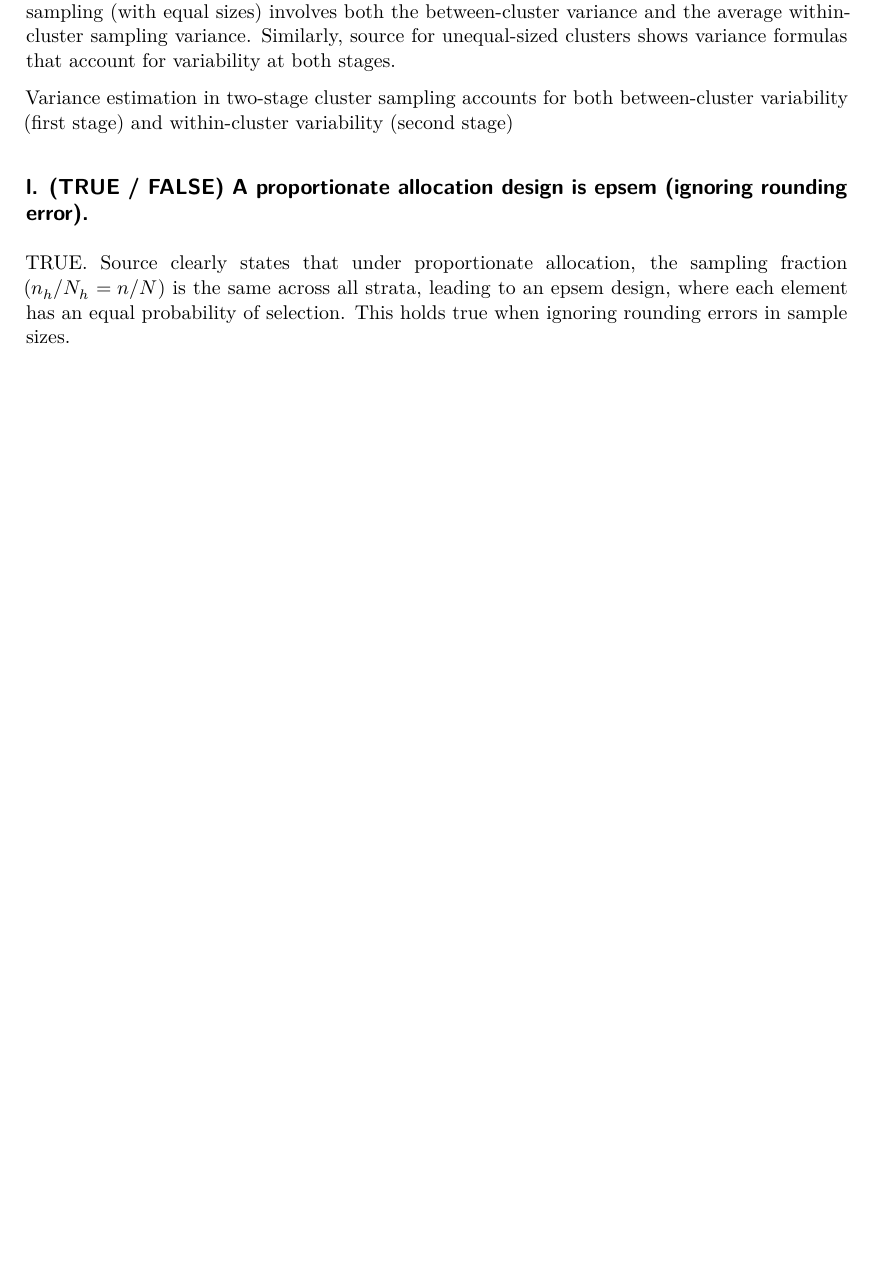
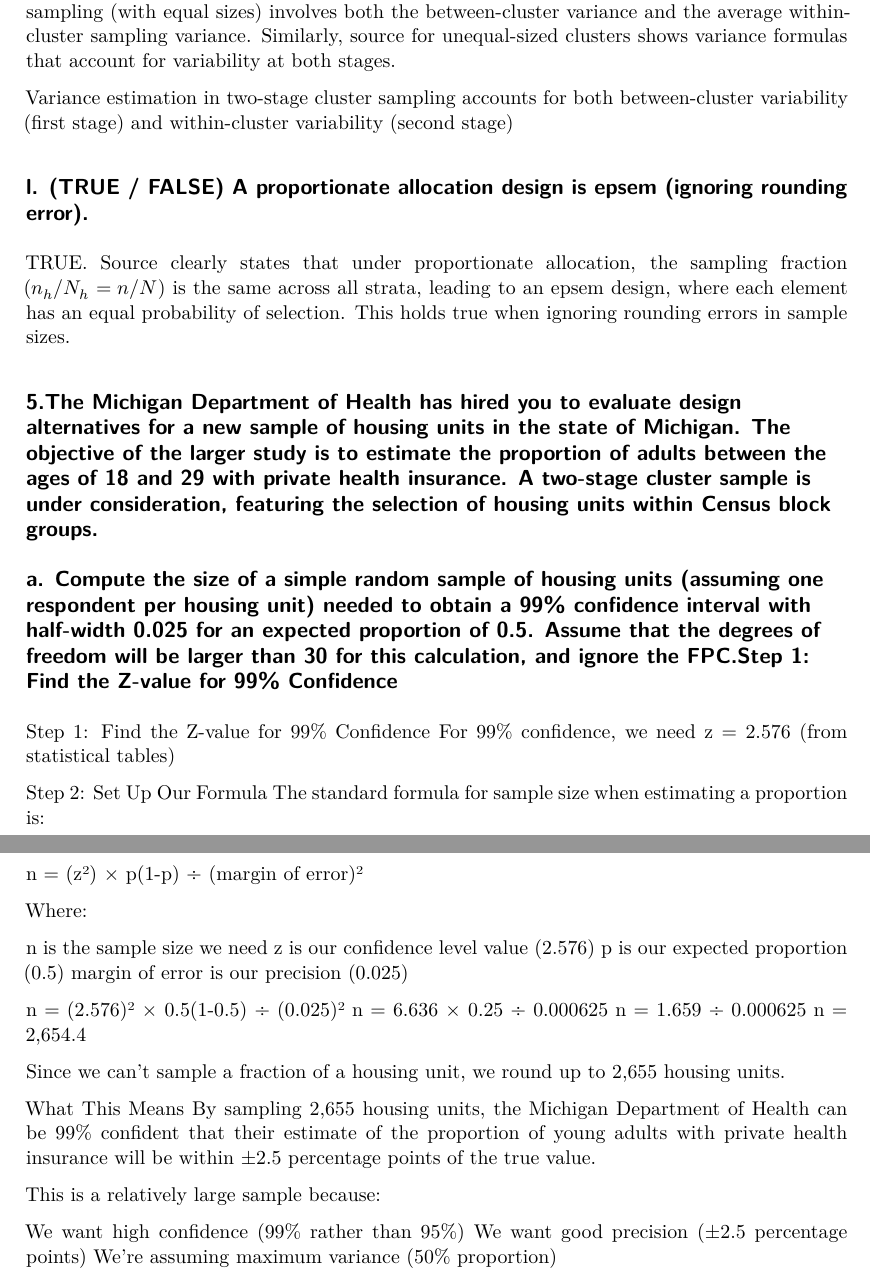
Before and after one commit to namo507/SURV-625, a Quarto document (Midsemsamplepaper.qmd): part of page 9 of 9 before the commit and two parts of pages 9 and 10 of 10 after it, the two joined at a grey line, cut so that both start at the same text, the shorter picture padded with empty space. Rendered offline with R 4.5, knitr and Pandoc in place of Quarto, then LaTeX, with nearby package versions.

Commit message:
5 a done

```diff
--- a/Midsemsamplepaper.qmd
+++ b/Midsemsamplepaper.qmd
@@ -429,3 +429,37 @@ Variance estimation in two-stage cluster sampling accounts for both between-clus
 
 ## l. (TRUE / FALSE) A proportionate allocation design is epsem (ignoring rounding error).
 TRUE. Source clearly states that under proportionate allocation, the sampling fraction ($n_h/N_h = n/N$) is the same across all strata, leading to an epsem design, where each element has an equal probability of selection. This holds true when ignoring rounding errors in sample sizes.
+
+
+## 5.The Michigan Department of Health has hired you to evaluate design alternatives for a new sample of housing units in the state of Michigan. The objective of the larger study is to estimate the proportion of adults between the ages of 18 and 29 with private health insurance. A two-stage cluster sample is under consideration, featuring the selection of housing units within Census block groups.
+
+
+## a. Compute the size of a simple random sample of housing units (assuming one respondent per housing unit) needed to obtain a 99% confidence interval with half-width 0.025 for an expected proportion of 0.5. Assume that the degrees of freedom will be larger than 30 for this calculation, and ignore the FPC.Step 1: Find the Z-value for 99% Confidence
+
+Step 1: Find the Z-value for 99% Confidence
+For 99% confidence, we need z = 2.576 (from statistical tables)
+
+Step 2: Set Up Our Formula
+The standard formula for sample size when estimating a proportion is:
+
+n = (z²) × p(1-p) ÷ (margin of error)²
+
+Where:
+
+n is the sample size we need
+z is our confidence level value (2.576)
+p is our expected proportion (0.5)
+margin of error is our precision (0.025)
+
+n = (2.576)² × 0.5(1-0.5) ÷ (0.025)² n = 6.636 × 0.25 ÷ 0.000625 n = 1.659 ÷ 0.000625 n = 2,654.4
+
+Since we can't sample a fraction of a housing unit, we round up to 2,655 housing units.
+
+What This Means
+By sampling 2,655 housing units, the Michigan Department of Health can be 99% confident that their estimate of the proportion of young adults with private health insurance will be within ±2.5 percentage points of the true value.
+
+This is a relatively large sample because:
+
+We want high confidence (99% rather than 95%)
+We want good precision (±2.5 percentage points)
+We're assuming maximum variance (50% proportion)
```
